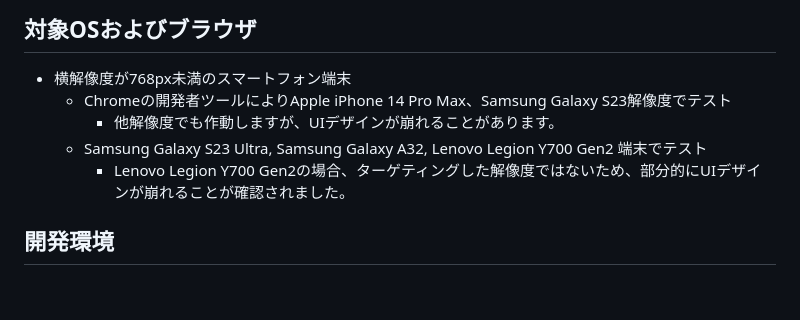
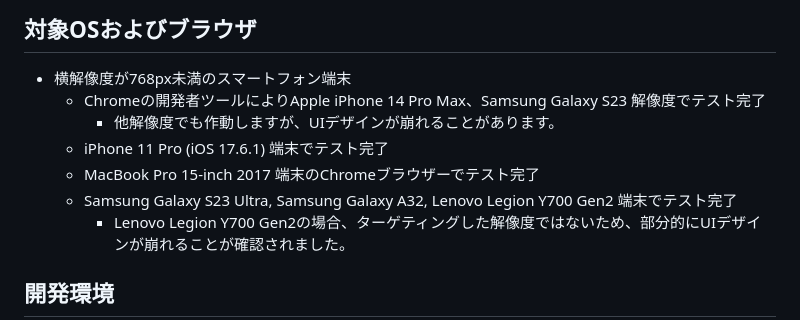
Before and after one commit to hideyoshi515/RestaurantSearcher, a Markdown page: 簡易仕様書.md, the part around the change. Drawn GitHub-style; blank space fills up the shorter version.

```diff
--- a/簡易仕様書.md
+++ b/簡易仕様書.md
@@ -6,9 +6,11 @@
 
 ## 対象OSおよびブラウザ
 - 横解像度が768px未満のスマートフォン端末
-  - Chromeの開発者ツールによりApple iPhone 14 Pro Max、Samsung Galaxy S23解像度でテスト
+  - Chromeの開発者ツールによりApple iPhone 14 Pro Max、Samsung Galaxy S23 解像度でテスト完了
     - 他解像度でも作動しますが、UIデザインが崩れることがあります。
-  - Samsung Galaxy S23 Ultra, Samsung Galaxy A32, Lenovo Legion Y700 Gen2 端末でテスト
+  - iPhone 11 Pro (iOS 17.6.1) 端末でテスト完了
+  - MacBook Pro 15-inch 2017 端末のChromeブラウザーでテスト完了
+  - Samsung Galaxy S23 Ultra, Samsung Galaxy A32, Lenovo Legion Y700 Gen2 端末でテスト完了
     - Lenovo Legion Y700 Gen2の場合、ターゲティングした解像度ではないため、部分的にUIデザインが崩れることが確認されました。
 
 ## 開発環境
```
